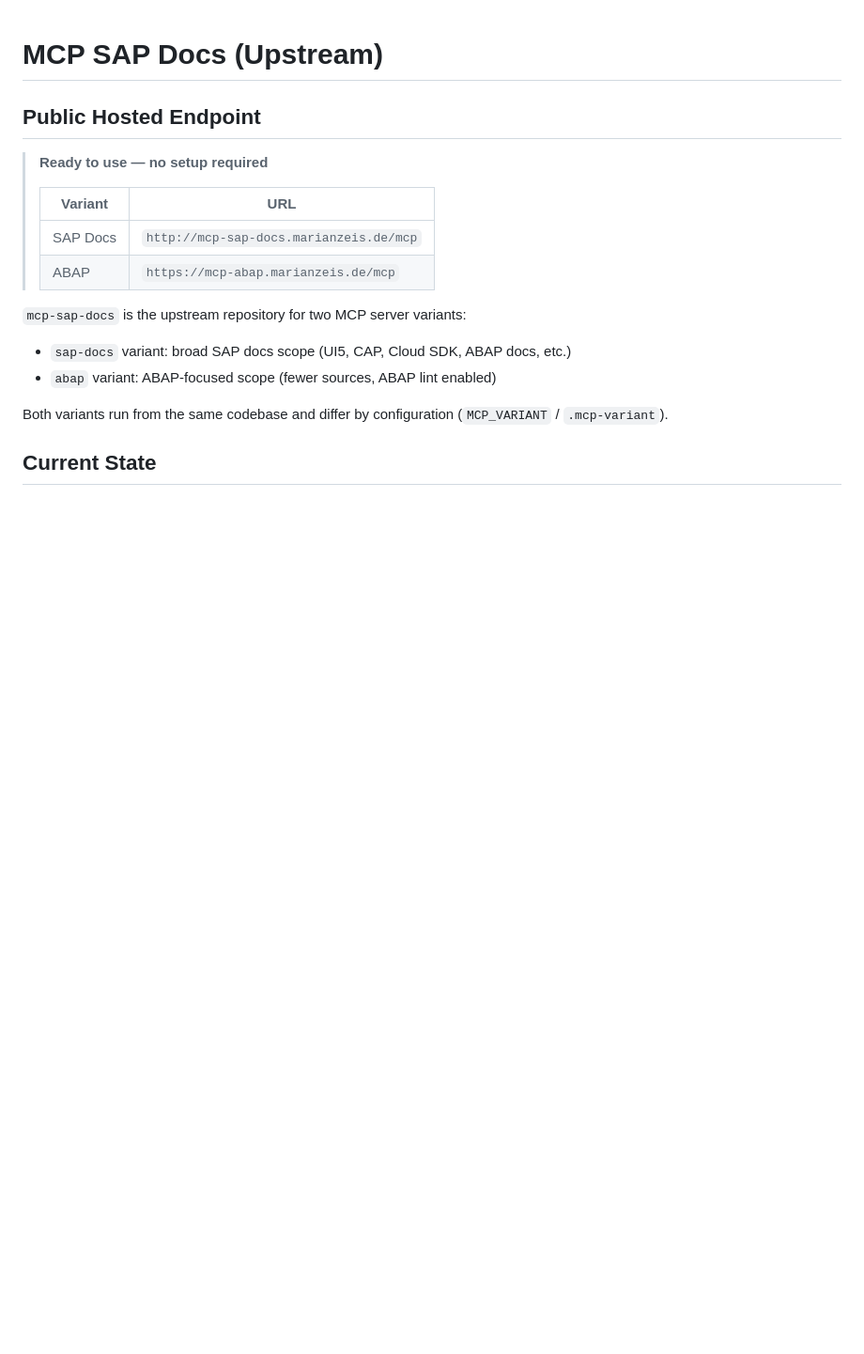
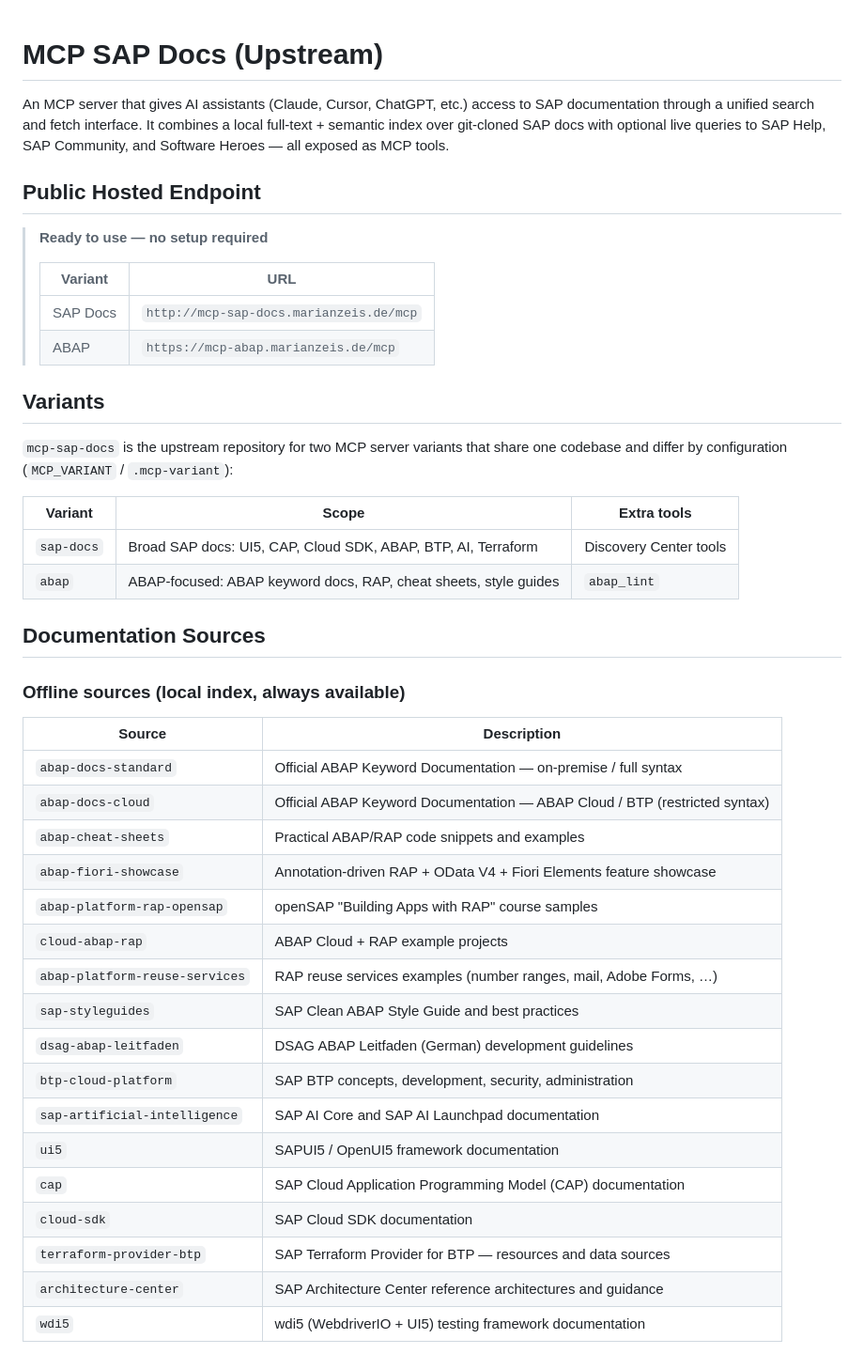
Before and after one commit to marianfoo/mcp-sap-docs, a Markdown page: README.md, the part around one of its changes. Shown at 94% size. Drawn GitHub-style; blank space fills up the shorter version.

```diff
--- a/README.md
+++ b/README.md
@@ -1,4 +1,6 @@
 # MCP SAP Docs (Upstream)
+
+An MCP server that gives AI assistants (Claude, Cursor, ChatGPT, etc.) access to SAP documentation through a unified search and fetch interface. It combines a local full-text + semantic index over git-cloned SAP docs with optional live queries to SAP Help, SAP Community, and Software Heroes — all exposed as MCP tools.
 
 ## Public Hosted Endpoint
 
@@ -9,11 +11,36 @@
 > | SAP Docs | `http://mcp-sap-docs.marianzeis.de/mcp` |
 > | ABAP | `https://mcp-abap.marianzeis.de/mcp` |
 
-`mcp-sap-docs` is the upstream repository for two MCP server variants:
+## Variants
 
-- `sap-docs` variant: broad SAP docs scope (UI5, CAP, Cloud SDK, ABAP docs, etc.)
-- `abap` variant: ABAP-focused scope (fewer sources, ABAP lint enabled)
+`mcp-sap-docs` is the upstream repository for two MCP server variants that share one codebase and differ by configuration (`MCP_VARIANT` / `.mcp-variant`):
 
-Both variants run from the same codebase and differ by configuration (`MCP_VARIANT` / `.mcp-variant`).
+| Variant | Scope | Extra tools |
+|---------|-------|-------------|
+| `sap-docs` | Broad SAP docs: UI5, CAP, Cloud SDK, ABAP, BTP, AI, Terraform | Discovery Center tools |
+| `abap` | ABAP-focused: ABAP keyword docs, RAP, cheat sheets, style guides | `abap_lint` |
 
-## Current State
+## Documentation Sources
+
+### Offline sources (local index, always available)
+
+| Source | Description |
+|--------|-------------|
+| `abap-docs-standard` | Official ABAP Keyword Documentation — on-premise / full syntax |
+| `abap-docs-cloud` | Official ABAP Keyword Documentation — ABAP Cloud / BTP (restricted syntax) |
+| `abap-cheat-sheets` | Practical ABAP/RAP code snippets and examples |
+| `abap-fiori-showcase` | Annotation-driven RAP + OData V4 + Fiori Elements feature showcase |
+| `abap-platform-rap-opensap` | openSAP "Building Apps with RAP" course samples |
+| `cloud-abap-rap` | ABAP Cloud + RAP example projects |
+| `abap-platform-reuse-services` | RAP reuse services examples (number ranges, mail, Adobe Forms, …) |
+| `sap-styleguides` | SAP Clean ABAP Style Guide and best practices |
+| `dsag-abap-leitfaden` | DSAG ABAP Leitfaden (German) development guidelines |
+| `btp-cloud-platform` | SAP BTP concepts, development, security, administration |
+| `sap-artificial-intelligence` | SAP AI Core and SAP AI Launchpad documentation |
+| `ui5` | SAPUI5 / OpenUI5 framework documentation |
+| `cap` | SAP Cloud Application Programming Model (CAP) documentation |
+| `cloud-sdk` | SAP Cloud SDK documentation |
+| `terraform-provider-btp` | SAP Terraform Provider for BTP — resources and data sources |
+| `architecture-center` | SAP Architecture Center reference architectures and guidance |
+| `wdi5` | wdi5 (WebdriverIO + UI5) testing framework documentation |
+
```
Also changed, not shown: other parts of README.md (+37 -13 lines).
